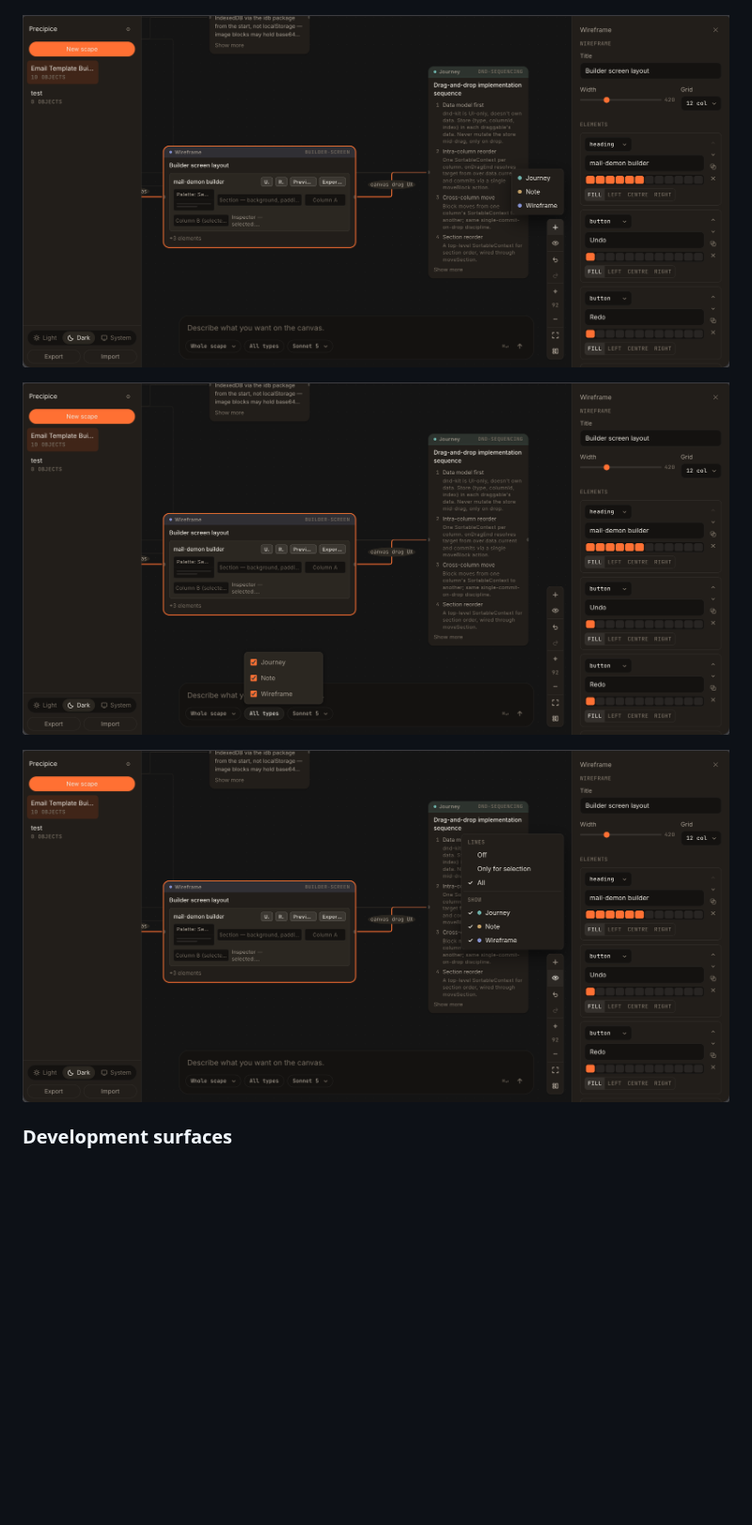
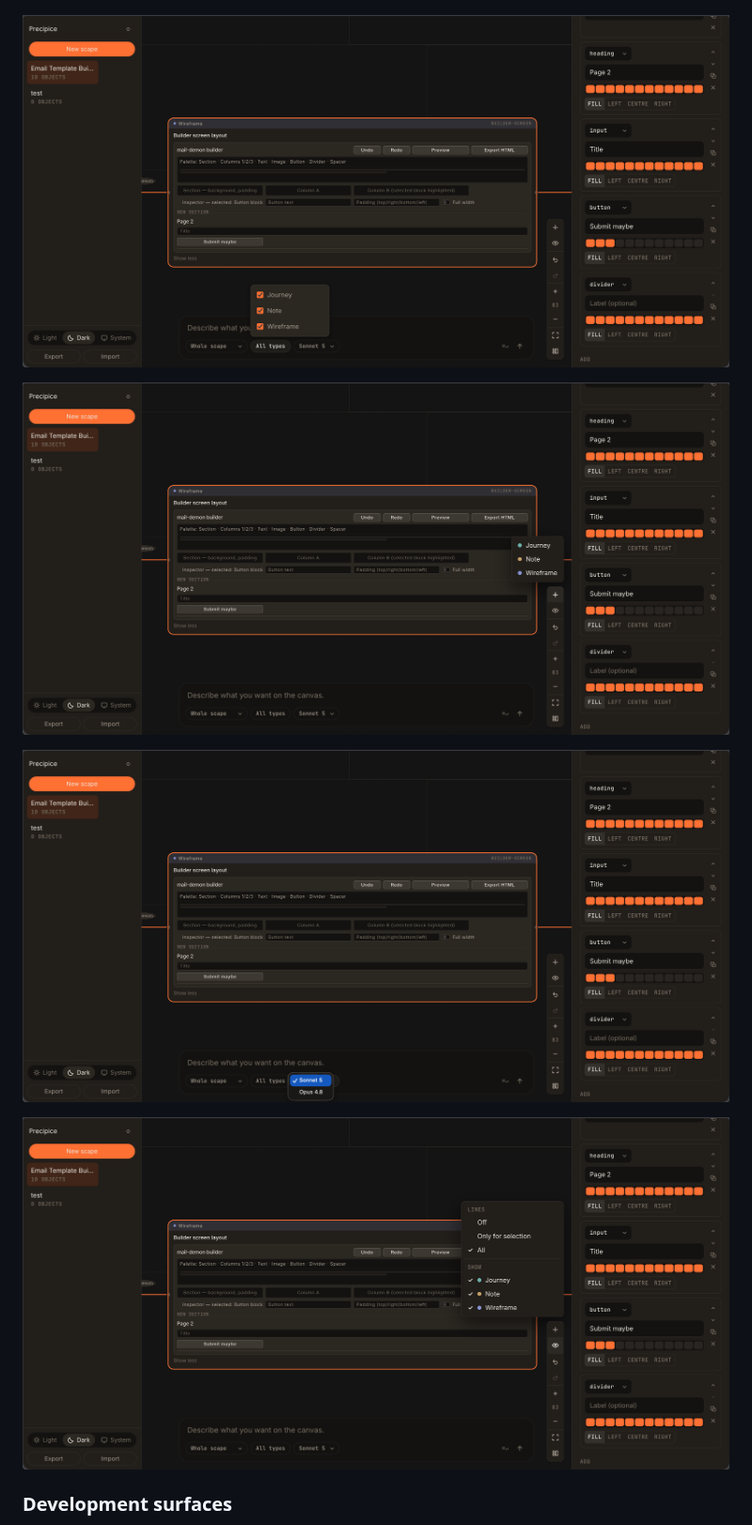
Before and after one commit to Mad7droid/precipice-idea-scapes, a Markdown page: README.md, the part around the change. Shown at 94% size. Drawn GitHub-style; pictures changed too: docs/screenshots/line-filter-dark.png, docs/screenshots/model-selector-dark.png (added), docs/screenshots/type-filter-dark.png; blank space fills up the shorter version.

Commit message:
docs: replace cramped wireframe screenshots

```diff
--- a/README.md
+++ b/README.md
@@ -70,6 +70,8 @@ Filters and line controls keep larger scapes readable.
 
 ![Object type filter](docs/screenshots/type-filter-dark.png)
 
+![Model selector](docs/screenshots/model-selector-dark.png)
+
 ![Relationship line filter](docs/screenshots/line-filter-dark.png)
 
 ### Development surfaces
```
Also changed, not shown: CHANGELOG.md (+2 -0 lines), docs/screenshots/wireframe-canvas-dark.png, docs/screenshots/wireframe-canvas-light.png.
